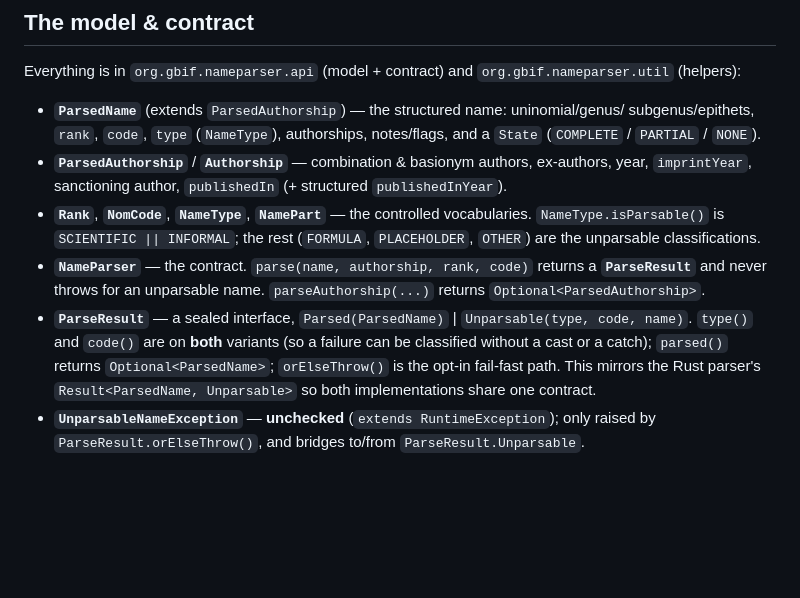
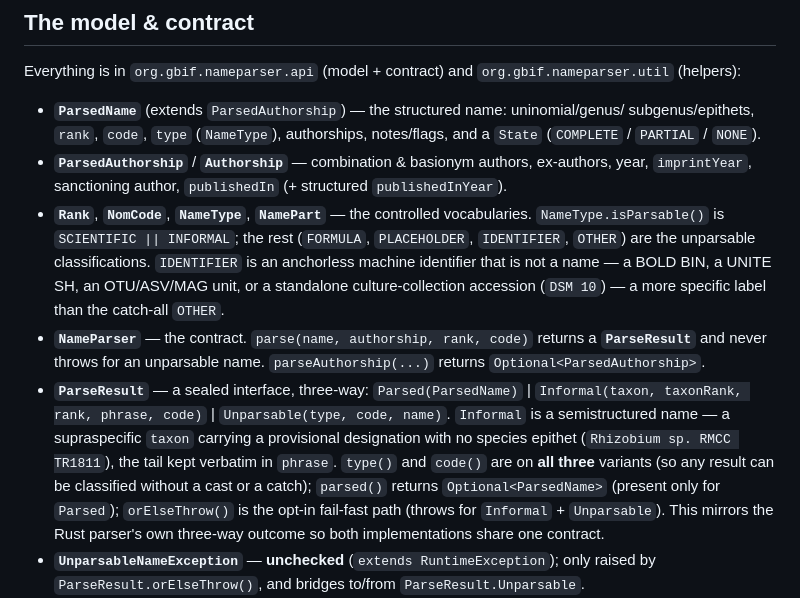
Before and after one commit to gbif/name-parser, a Markdown page: CLAUDE.md, the part around the change. GitHub-like rendering; blank space fills up the shorter version.

Commit message:
docs: NameType.IDENTIFIER + three-way ParseResult in the dev docs
CLAUDE.md: add IDENTIFIER to the NameType classifications list, and update
the ParseResult description from the stale two-way (Parsed | Unparsable) to
the current three-way (Parsed | Informal | Unparsable). README: name the
IDENTIFIER type where the Unparsable examples are listed.

Co-Authored-By: Claude Opus 4.8 (1M context) <noreply@anthropic.com>
Claude-Session: https://claude.ai/code/session_01NRAeUtmwoADvii1rr9jjBt

```diff
--- a/CLAUDE.md
+++ b/CLAUDE.md
@@ -47,15 +47,21 @@ Everything is in `org.gbif.nameparser.api` (model + contract) and
   `imprintYear`, sanctioning author, `publishedIn` (+ structured `publishedInYear`).
 - **`Rank`**, **`NomCode`**, **`NameType`**, **`NamePart`** — the controlled vocabularies.
   `NameType.isParsable()` is `SCIENTIFIC || INFORMAL`; the rest (`FORMULA`, `PLACEHOLDER`,
-  `OTHER`) are the unparsable classifications.
+  `IDENTIFIER`, `OTHER`) are the unparsable classifications. `IDENTIFIER` is an anchorless
+  machine identifier that is not a name — a BOLD BIN, a UNITE SH, an OTU/ASV/MAG unit, or a
+  standalone culture-collection accession (`DSM 10`) — a more specific label than the catch-all
+  `OTHER`.
 - **`NameParser`** — the contract. `parse(name, authorship, rank, code)` returns a
   **`ParseResult`** and never throws for an unparsable name. `parseAuthorship(...)` returns
   `Optional<ParsedAuthorship>`.
-- **`ParseResult`** — a sealed interface, `Parsed(ParsedName)` | `Unparsable(type, code, name)`.
-  `type()` and `code()` are on **both** variants (so a failure can be classified without a
-  cast or a catch); `parsed()` returns `Optional<ParsedName>`; `orElseThrow()` is the opt-in
-  fail-fast path. This mirrors the Rust parser's `Result<ParsedName, Unparsable>` so both
-  implementations share one contract.
+- **`ParseResult`** — a sealed interface, three-way: `Parsed(ParsedName)` |
+  `Informal(taxon, taxonRank, rank, phrase, code)` | `Unparsable(type, code, name)`. `Informal`
+  is a semistructured name — a supraspecific `taxon` carrying a provisional designation with no
+  species epithet (`Rhizobium sp. RMCC TR1811`), the tail kept verbatim in `phrase`. `type()` and
+  `code()` are on **all three** variants (so any result can be classified without a cast or a
+  catch); `parsed()` returns `Optional<ParsedName>` (present only for `Parsed`); `orElseThrow()`
+  is the opt-in fail-fast path (throws for `Informal` + `Unparsable`). This mirrors the Rust
+  parser's own three-way outcome so both implementations share one contract.
 - **`UnparsableNameException`** — **unchecked** (`extends RuntimeException`); only raised by
   `ParseResult.orElseThrow()`, and bridges to/from `ParseResult.Unparsable`.
 - **`NameFormatter`** — renders a `ParsedName` (or any `CombinedAuthorshipIF`) back to a
```
Also changed, not shown: README.md (+3 -1 lines).
